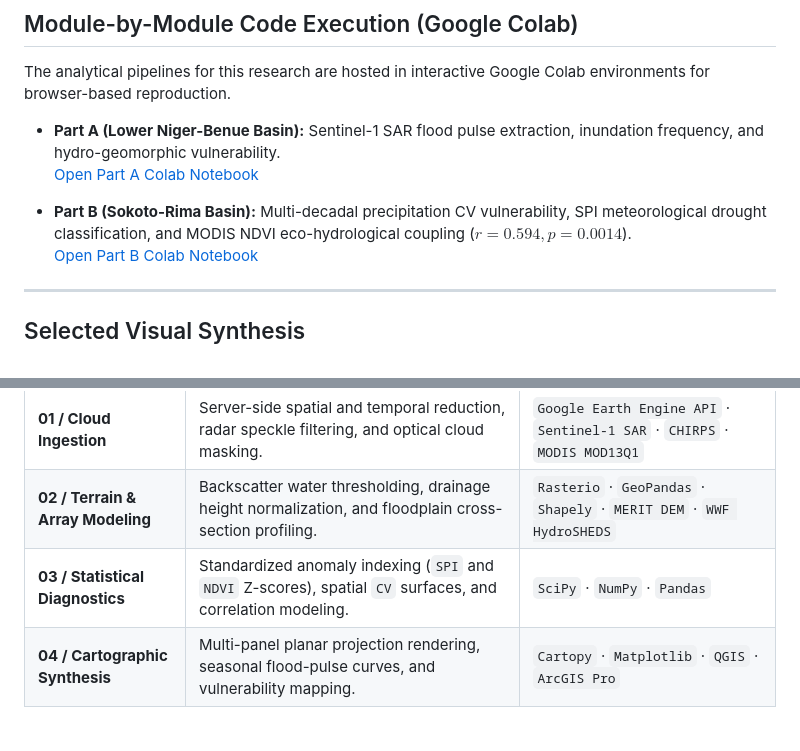
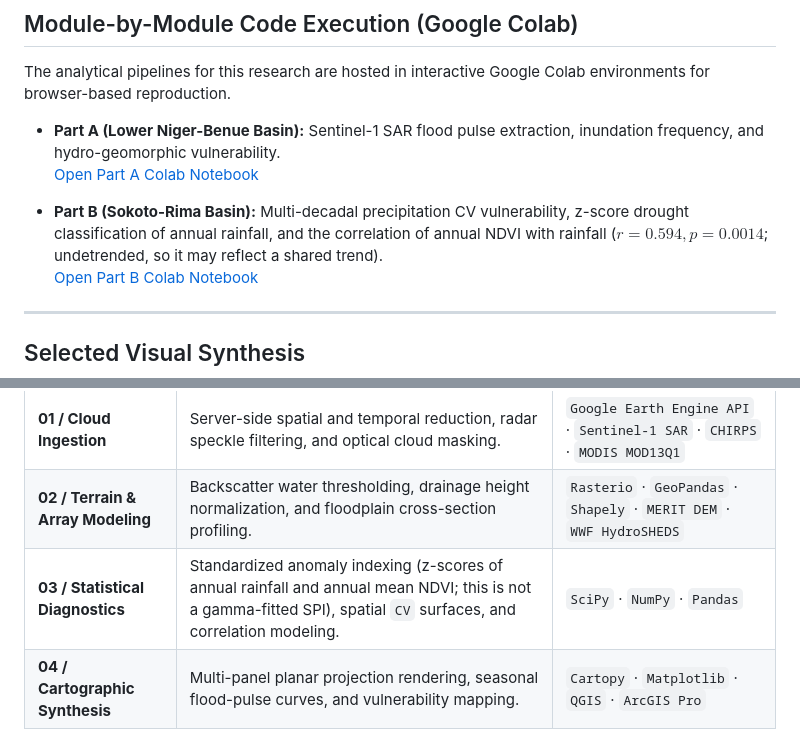
Before and after one commit to oloyededavid/Observational-Hydrology-Extremes, a Markdown page: README.md, 2 parts joined by grey strips. Drawn GitHub-style.

Commit message:
Use the same corrected description of the drought index and NDVI correlation in the module list and the stack table

```diff
--- a/README.md
+++ b/README.md
@@ -38,7 +38,7 @@ The analytical pipelines for this research are hosted in interactive Google Cola
 * **Part A (Lower Niger-Benue Basin):** Sentinel-1 SAR flood pulse extraction, inundation frequency, and hydro-geomorphic vulnerability.
   [Open Part A Colab Notebook](https://colab.research.google.com/drive/1-j9tGSStRQJyD_uylA_-HPH7nATFKGX8#scrollTo=kYW3s4lnvw7a)
 
-* **Part B (Sokoto-Rima Basin):** Multi-decadal precipitation CV vulnerability, SPI meteorological drought classification, and MODIS NDVI eco-hydrological coupling ($r = 0.594, p = 0.0014$).
+* **Part B (Sokoto-Rima Basin):** Multi-decadal precipitation CV vulnerability, z-score drought classification of annual rainfall, and the correlation of annual NDVI with rainfall ($r = 0.594, p = 0.0014$; undetrended, so it may reflect a shared trend).
   [Open Part B Colab Notebook](https://colab.research.google.com/drive/1_Em3EWTjQ9zbgQWf3ppezo_V_6Vpfbyt)
 
 ---
@@ -60,7 +60,7 @@ Below is a curated preview showing 4 of the 14 cartographic maps and statistical
 | :--- | :--- | :--- |
 | **01 / Cloud Ingestion** | Server-side spatial and temporal reduction, radar speckle filtering, and optical cloud masking. | `Google Earth Engine API` · `Sentinel-1 SAR` · `CHIRPS` · `MODIS MOD13Q1` |
 | **02 / Terrain & Array Modeling** | Backscatter water thresholding, drainage height normalization, and floodplain cross-section profiling. | `Rasterio` · `GeoPandas` · `Shapely` · `MERIT DEM` · `WWF HydroSHEDS` |
-| **03 / Statistical Diagnostics** | Standardized anomaly indexing (`SPI` and `NDVI` Z-scores), spatial `CV` surfaces, and correlation modeling. | `SciPy` · `NumPy` · `Pandas` |
+| **03 / Statistical Diagnostics** | Standardized anomaly indexing (z-scores of annual rainfall and annual mean NDVI; this is not a gamma-fitted SPI), spatial `CV` surfaces, and correlation modeling. | `SciPy` · `NumPy` · `Pandas` |
 | **04 / Cartographic Synthesis** | Multi-panel planar projection rendering, seasonal flood-pulse curves, and vulnerability mapping. | `Cartopy` · `Matplotlib` · `QGIS` · `ArcGIS Pro` |
 
 ---
```
